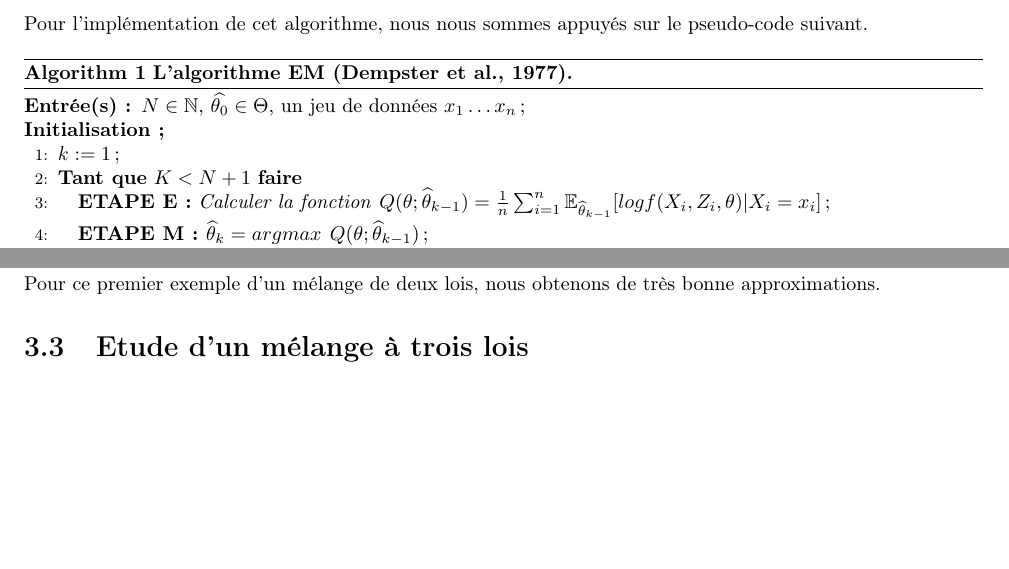
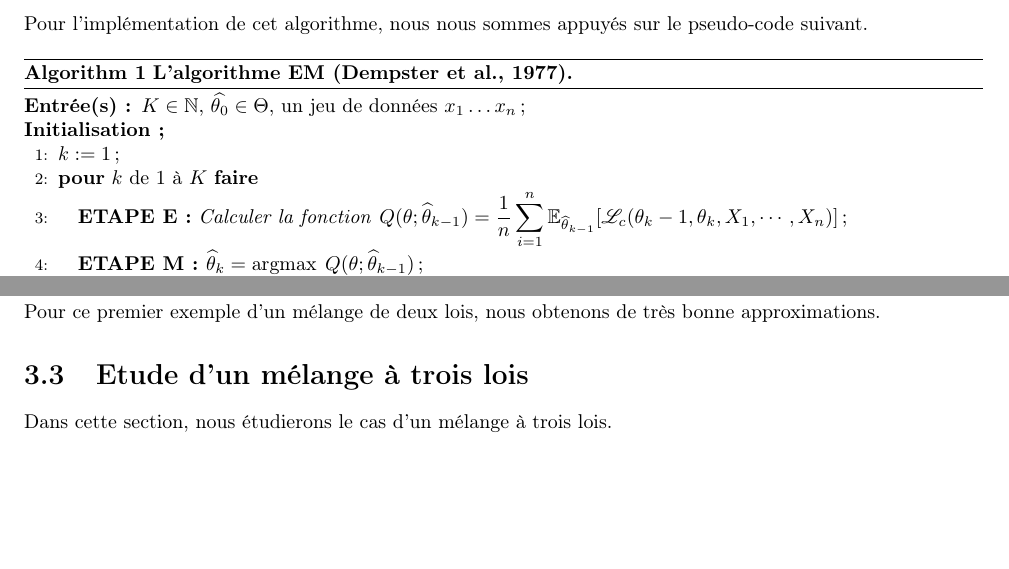
Before and after one commit to ThomasCrvl0/Projet_M1_SSD_mouettes, a LaTeX document (Latex/rapport.tex): two parts of pages 13 and 19 of 26, joined at a grey line, cut so that both start at the same text. Compiled offline with pdfLaTeX.

Commit message:
Coquilles pseudo code

```diff
--- a/Latex/rapport.tex
+++ b/Latex/rapport.tex
@@ -611,10 +611,10 @@ Pour l'implémentation de cet algorithme, nous nous sommes appuyés sur le pseud
 \begin{algorithm}
 	\caption{\textbf{L’algorithme EM (Dempster et al., 1977).}}
 	\begin{algorithmic}[1]
-		\REQUIRE{$N \in \mathbb{N}$, $\widehat{\theta_0} \in \Theta$, un jeu de données $x_1 \dots x_n$;}
+		\REQUIRE{$K \in \mathbb{N}$, $\widehat{\theta_0} \in \Theta$, un jeu de données $x_1 \dots x_n$;}
 		\ENSURE
 		\STATE {$k:=1$;}
-		\WHILE {$K < N + 1$}
-		\STATE {$\text{\textbf{ETAPE E :} \textit{Calculer la fonction }} Q(\theta;\widehat{\theta}_{k-1}) = \frac{1}{n} \sum_{i=1}^{n} \mathbb{E}_{\widehat{\theta}_{k-1}} [log f(X_i,Z_i,\theta)|X_i = x_i]$;}
-		\STATE {$\text{\textbf{ETAPE M : }} \widehat{\theta}_k = argmax \hspace{1.5mm} Q(\theta;\widehat{\theta}_{k-1})$;}
+		\FOR {$k $ de $1$ à $K$}
+		\STATE {$\text{\textbf{ETAPE E :} \textit{Calculer la fonction }} Q(\theta;\widehat{\theta}_{k-1}) = \displaystyle\frac{1}{n} \sum_{i=1}^{n} \mathbb{E}_{\widehat{\theta}_{k-1}}[\mathcal{L}_c(\theta_k-1, \theta_{k}, X_1, \cdots, X_n)]$;}
+		\STATE {$\text{\textbf{ETAPE M : }} \widehat{\theta}_k = \underset{\theta}{\text{argmax}} \hspace{1.5mm} Q(\theta;\widehat{\theta}_{k-1})$;}
 		\STATE {$k \leftarrow k+1$;}
@@ -779,9 +779,10 @@ Nous obtenons ainsi nos paramètres estimés; comparons le avec les vrais valeur
 Les proportions sont toutes deux très bien estimées, les erreurs sont de l'ordre de moins de $1\%$, ce qui est formidable.
 La moyenne de la première espèce présente elle aussi une erreur d'estimation de l'ordre de $1\%$, celle de la seconde une erreur d'estimation de l'ordre de $3\%$, ce qui est très satisfaisant. Il en est de même pour les variances. \newline
 Pour ce premier exemple d'un mélange de deux lois, nous obtenons de très bonne approximations.
+
 % section 3
 \section{Etude d'un mélange à trois lois}
-
+Dans cette section, nous étudierons le cas d'un mélange à trois lois.
 
 
 
```
Also changed, not shown: Latex/rapport.pdf, Latex/rapport.tex (2 more changed lines).
